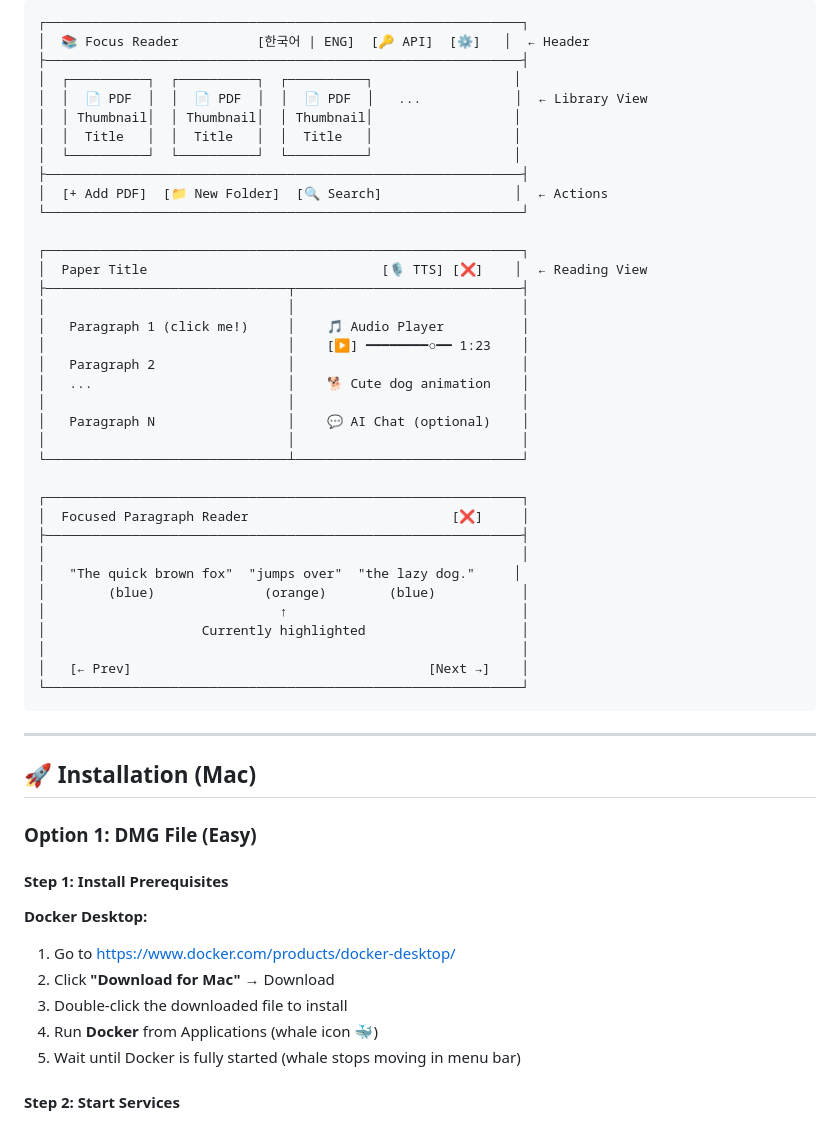
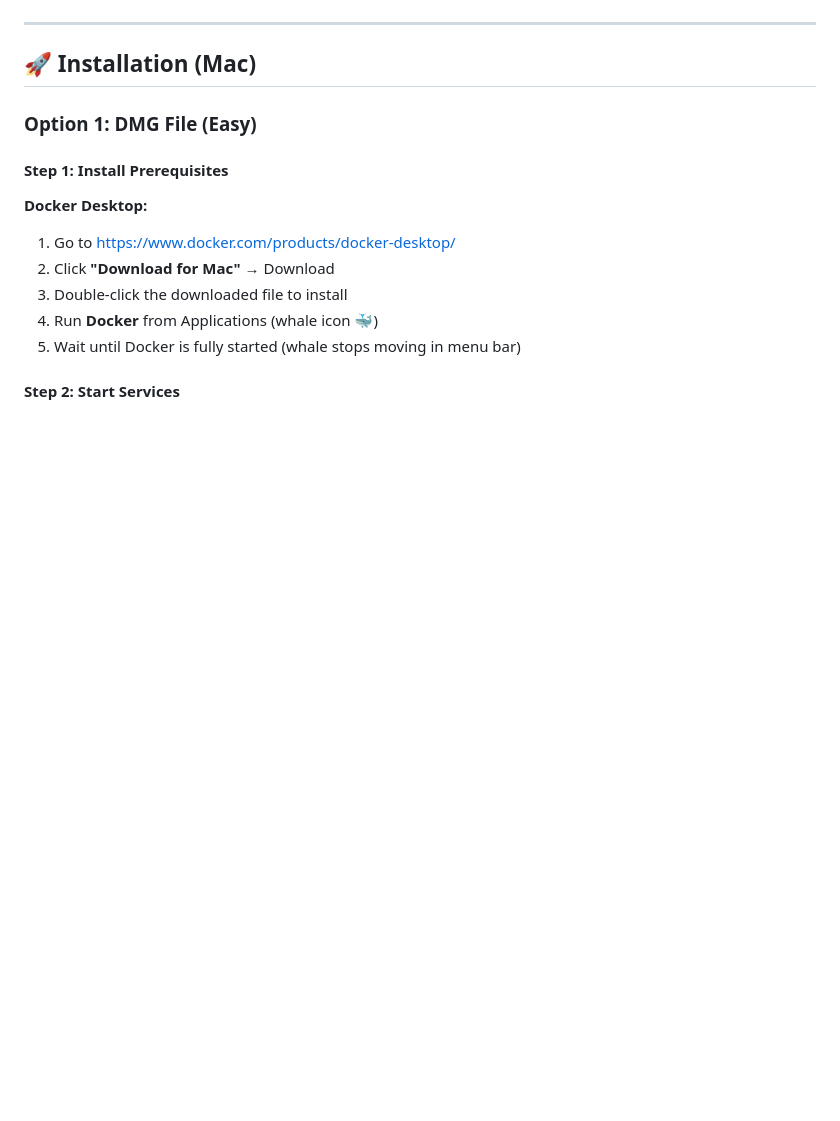
Before and after one commit to sohyeong-kim/focus-reader, a Markdown page: README.md, the part around the change printed below. Rendered like a GitHub page; blank space fills up the shorter version.

Commit message:
Remove UI ASCII art from README
Removed ASCII art representation of UI components from README.

````diff
--- a/README.md
+++ b/README.md
@@ -52,42 +53,4 @@ Breaks sentences into meaningful chunks with color highlighting and Bionic Readi
 
-```
-┌─────────────────────────────────────────────────────────────┐
-│  📚 Focus Reader          [한국어 | ENG]  [🔑 API]  [⚙️]   │  ← Header
-├─────────────────────────────────────────────────────────────┤
-│  ┌──────────┐  ┌──────────┐  ┌──────────┐                  │
-│  │  📄 PDF  │  │  📄 PDF  │  │  📄 PDF  │   ...            │  ← Library View
-│  │ Thumbnail│  │ Thumbnail│  │ Thumbnail│                  │
-│  │  Title   │  │  Title   │  │  Title   │                  │
-│  └──────────┘  └──────────┘  └──────────┘                  │
-├─────────────────────────────────────────────────────────────┤
-│  [+ Add PDF]  [📁 New Folder]  [🔍 Search]                 │  ← Actions
-└─────────────────────────────────────────────────────────────┘
-
-┌─────────────────────────────────────────────────────────────┐
-│  Paper Title                              [🎙️ TTS] [❌]    │  ← Reading View
-├───────────────────────────────┬─────────────────────────────┤
-│                               │                             │
-│   Paragraph 1 (click me!)     │    🎵 Audio Player          │
-│                               │    [▶️] ━━━━━━━━○━━ 1:23    │
-│   Paragraph 2                 │                             │
-│   ...                         │    🐕 Cute dog animation    │
-│                               │                             │
-│   Paragraph N                 │    💬 AI Chat (optional)    │
-│                               │                             │
-└───────────────────────────────┴─────────────────────────────┘
-
-┌─────────────────────────────────────────────────────────────┐
-│  Focused Paragraph Reader                          [❌]     │
-├─────────────────────────────────────────────────────────────┤
-│                                                             │
-│   "The quick brown fox"  "jumps over"  "the lazy dog."     │
-│        (blue)              (orange)        (blue)           │
-│                              ↑                              │
-│                    Currently highlighted                    │
-│                                                             │
-│   [← Prev]                                      [Next →]    │
-└─────────────────────────────────────────────────────────────┘
-```
 
 ---
 
````
Also changed, not shown: other parts of README.md (+1 -0 lines).
